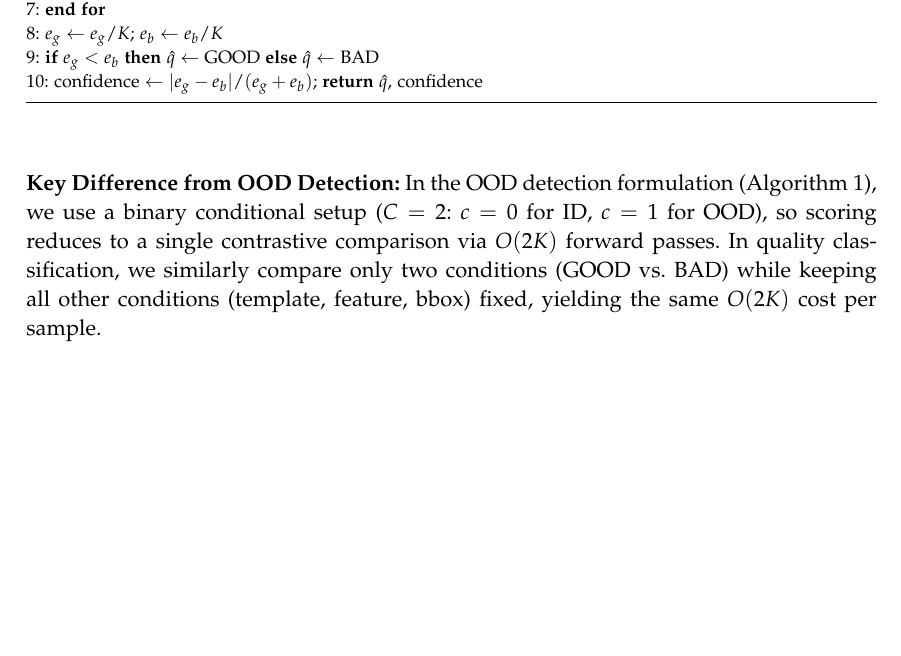
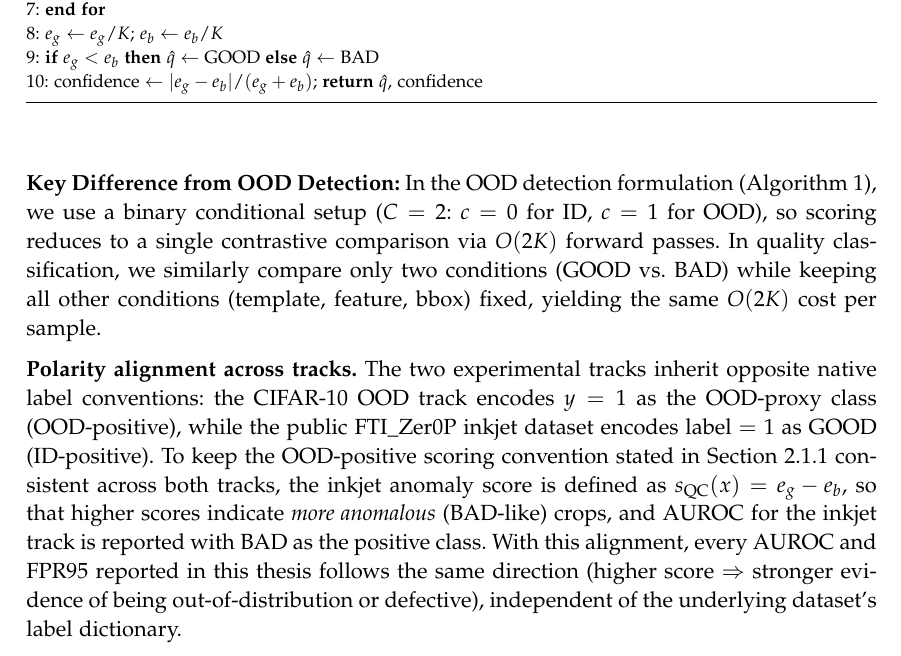
Before and after one commit to ahmed-3m/thesis-diffusion-ood-latex, a LaTeX thesis (main-thesis.tex, which reads 03-methodology.tex): part of page 44 of 105, cut so that both start at the same text, the shorter picture padded with empty space. Compiled offline with XeLaTeX; a missing font is replaced by an installed copy or a similar font.

Commit message:
fix(claus-review): align polarity convention across CIFAR and inkjet tracks
The two tracks inherited opposite native label dictionaries (CIFAR y=1=OOD,
inkjet label=1=GOOD), creating a hidden polarity inconsistency that the
global OOD-positive scoring convention did not fully resolve. Add an
explicit alignment paragraph in §3.3 specifying that inkjet AUROC uses
BAD as the positive class and s_QC(x) = e_g - e_b, so all reported AUROC
and FPR95 values follow the same higher-score-equals-more-anomalous
direction across both tracks.

```diff
--- a/03-methodology.tex
+++ b/03-methodology.tex
@@ -407,6 +407,9 @@ $c_b \equiv (\text{tmpl}, \text{feat}, \text{BAD}, \text{bbox})$.
 
 \textbf{Key Difference from OOD Detection:} In the OOD detection formulation (Algorithm~1), we use a binary conditional setup ($C = 2$: $c = 0$ for ID, $c = 1$ for OOD), so scoring reduces to a single contrastive comparison via $O(2K)$ forward passes. In quality classification, we similarly compare only two conditions (GOOD vs.\ BAD) while keeping all other conditions (template, feature, bbox) fixed, yielding the same $O(2K)$ cost per sample.
 
+\textbf{Polarity alignment across tracks.}
+The two experimental tracks inherit opposite native label conventions: the CIFAR-10 OOD track encodes $y = 1$ as the OOD-proxy class (OOD-positive), while the public FTI\_Zer0P inkjet dataset encodes $\text{label} = 1$ as GOOD (ID-positive). To keep the OOD-positive scoring convention stated in Section~\ref{sec:bg:ood:problem} consistent across both tracks, the inkjet anomaly score is defined as $s_{\text{QC}}(x) = e_g - e_b$, so that higher scores indicate \emph{more anomalous} (BAD-like) crops, and AUROC for the inkjet track is reported with BAD as the positive class. With this alignment, every AUROC and FPR95 reported in this thesis follows the same direction (higher score $\Rightarrow$ stronger evidence of being out-of-distribution or defective), independent of the underlying dataset's label dictionary.
+
 \section{Training Strategies}
 \label{sec:meth:training}
 
```
